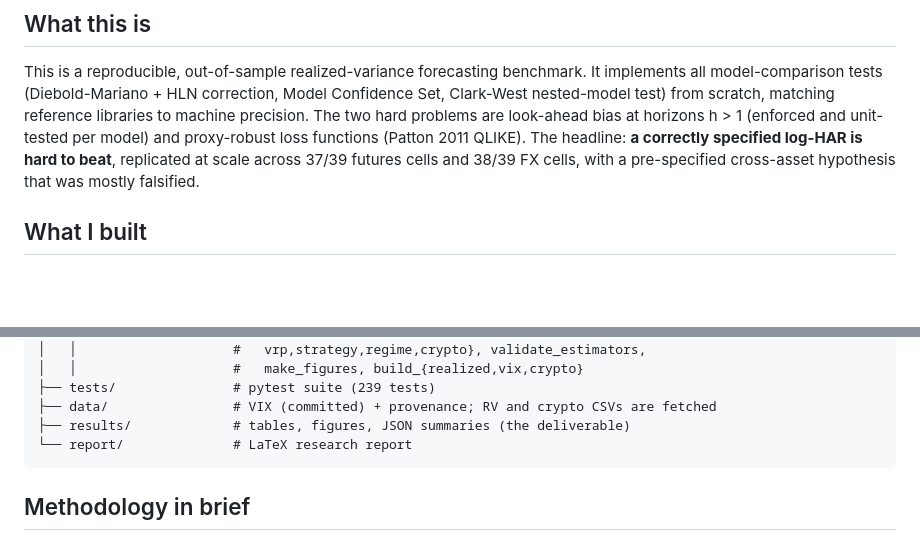
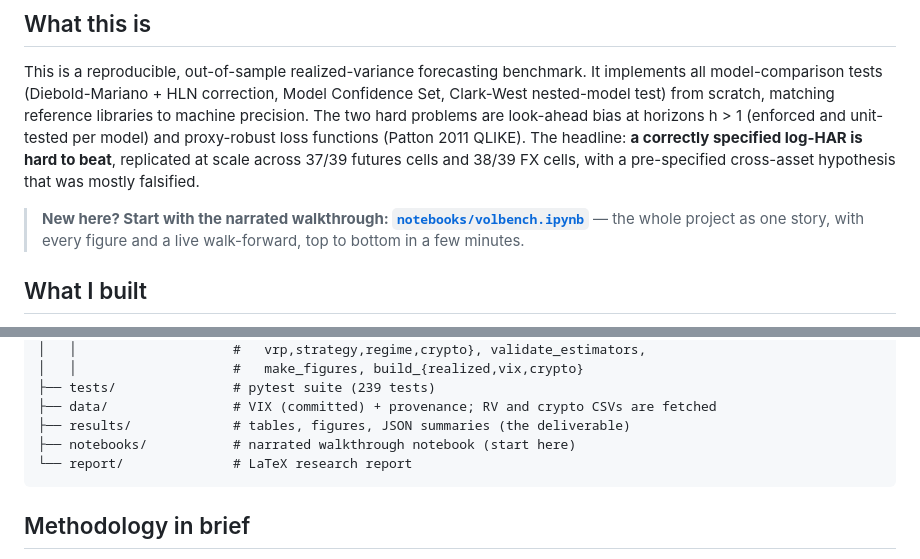
Before and after one commit to batuhanboztepe0/volbench, a Markdown page: README.md, 2 parts joined by grey strips. Rendered like a GitHub page; blank space fills up the shorter version.

````diff
--- a/README.md
+++ b/README.md
@@ -8,6 +8,8 @@
 ## What this is
 
 This is a reproducible, out-of-sample realized-variance forecasting benchmark. It implements all model-comparison tests (Diebold-Mariano + HLN correction, Model Confidence Set, Clark-West nested-model test) from scratch, matching reference libraries to machine precision. The two hard problems are look-ahead bias at horizons h > 1 (enforced and unit-tested per model) and proxy-robust loss functions (Patton 2011 QLIKE). The headline: **a correctly specified log-HAR is hard to beat**, replicated at scale across 37/39 futures cells and 38/39 FX cells, with a pre-specified cross-asset hypothesis that was mostly falsified.
+
+> **New here? Start with the narrated walkthrough: [`notebooks/volbench.ipynb`](notebooks/volbench.ipynb)** — the whole project as one story, with every figure and a live walk-forward, top to bottom in a few minutes.
 
 ## What I built
 
@@ -139,6 +141,7 @@ volbench/
 ├── tests/               # pytest suite (239 tests)
 ├── data/                # VIX (committed) + provenance; RV and crypto CSVs are fetched
 ├── results/             # tables, figures, JSON summaries (the deliverable)
+├── notebooks/           # narrated walkthrough notebook (start here)
 └── report/              # LaTeX research report
 ```
 
````
Also changed, not shown: results/figures/crypto_signature.png, 3 other files.
